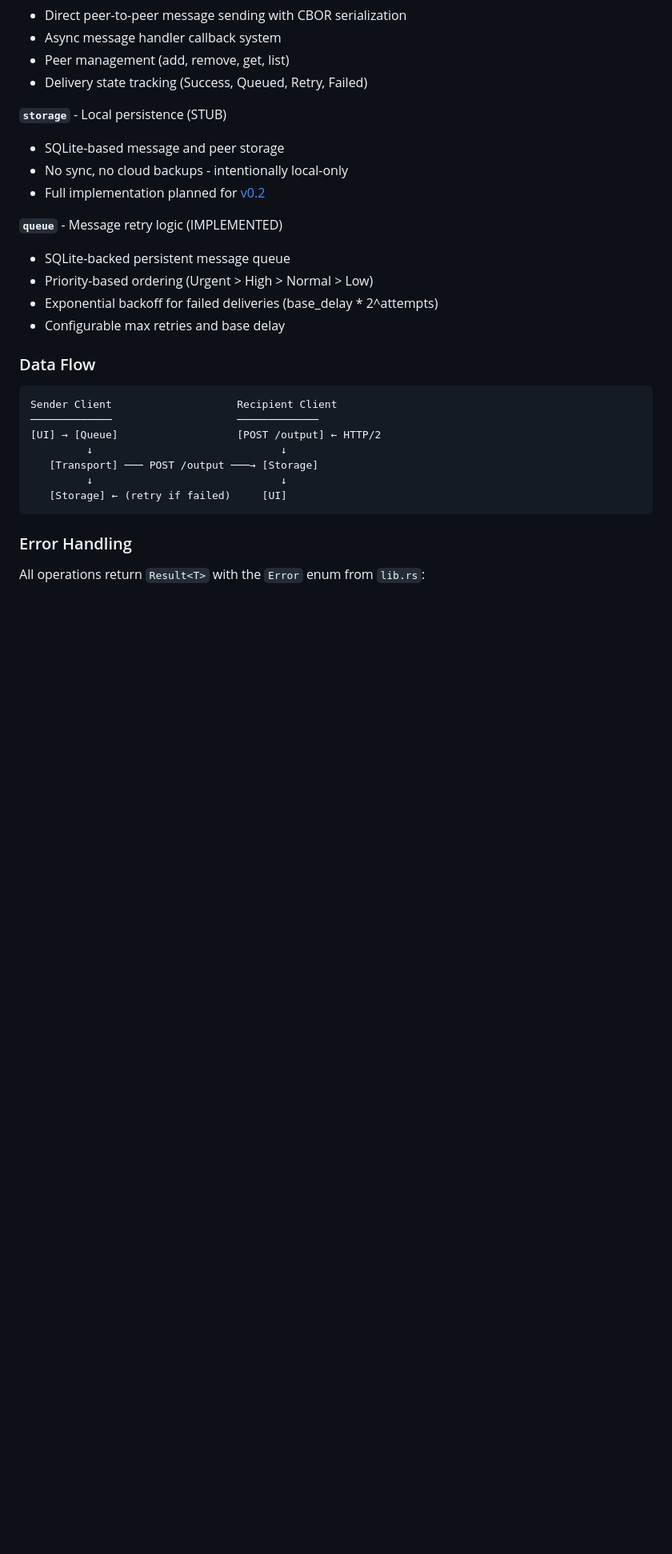
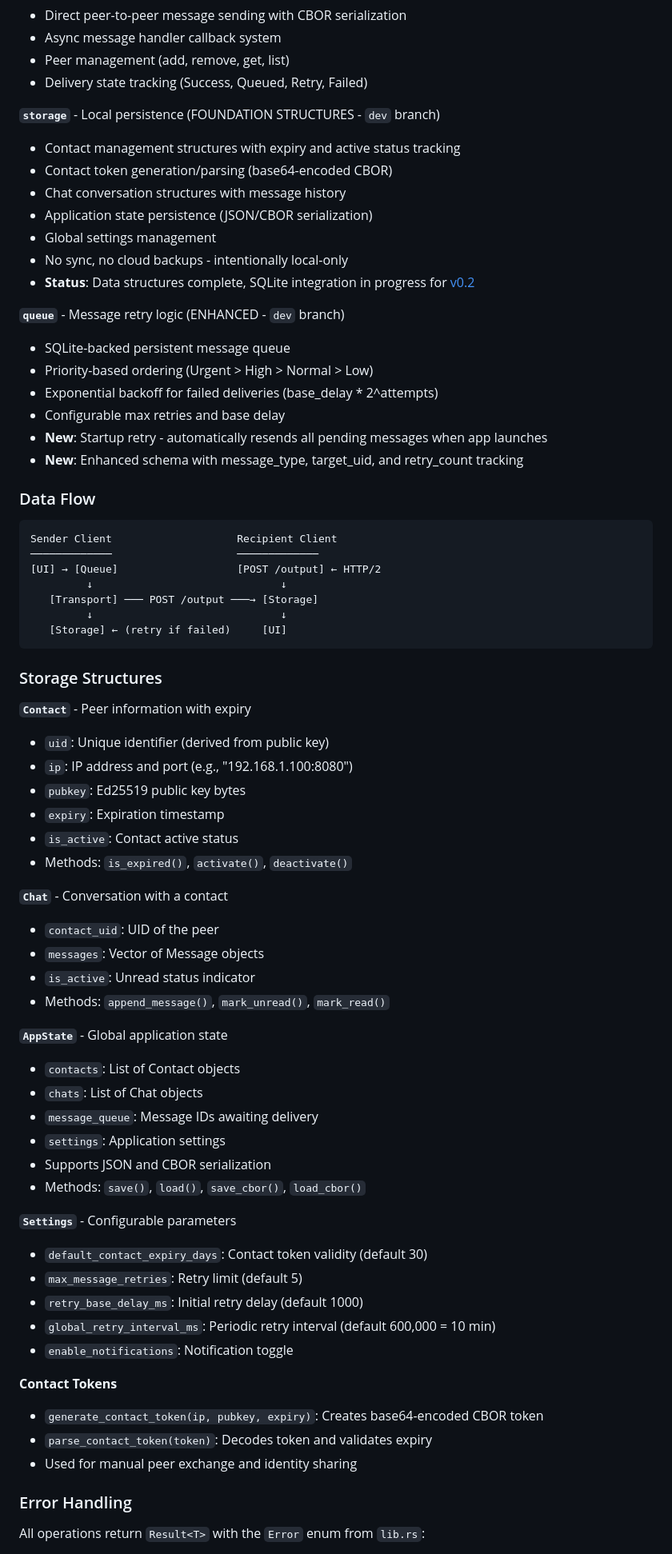
Before and after one commit to Anton4ikk/pure2p, a Markdown page: CLAUDE.md, the part around one of its changes. Shown at 80% size. Drawn GitHub-style; blank space fills up the shorter version.

````diff
--- a/CLAUDE.md
+++ b/CLAUDE.md
@@ -68,16 +68,22 @@ cargo clippy -- -D warnings    # Fail on warnings
 - Peer management (add, remove, get, list)
 - Delivery state tracking (Success, Queued, Retry, Failed)
 
-**`storage`** - Local persistence (STUB)
-- SQLite-based message and peer storage
+**`storage`** - Local persistence (FOUNDATION STRUCTURES - `dev` branch)
+- Contact management structures with expiry and active status tracking
+- Contact token generation/parsing (base64-encoded CBOR)
+- Chat conversation structures with message history
+- Application state persistence (JSON/CBOR serialization)
+- Global settings management
 - No sync, no cloud backups - intentionally local-only
-- Full implementation planned for [v0.2](ROADMAP.md#-version-02---enhanced-core-q2-2025)
+- **Status**: Data structures complete, SQLite integration in progress for [v0.2](ROADMAP.md#-version-02---enhanced-core-q2-2025)
 
-**`queue`** - Message retry logic (IMPLEMENTED)
+**`queue`** - Message retry logic (ENHANCED - `dev` branch)
 - SQLite-backed persistent message queue
 - Priority-based ordering (Urgent > High > Normal > Low)
 - Exponential backoff for failed deliveries (base_delay * 2^attempts)
 - Configurable max retries and base delay
+- **New**: Startup retry - automatically resends all pending messages when app launches
+- **New**: Enhanced schema with message_type, target_uid, and retry_count tracking
 
 ### Data Flow
 
@@ -91,6 +97,42 @@ Sender Client                    Recipient Client
    [Storage] ← (retry if failed)     [UI]
 ```
 
+### Storage Structures
+
+**`Contact`** - Peer information with expiry
+- `uid`: Unique identifier (derived from public key)
+- `ip`: IP address and port (e.g., "192.168.1.100:8080")
+- `pubkey`: Ed25519 public key bytes
+- `expiry`: Expiration timestamp
+- `is_active`: Contact active status
+- Methods: `is_expired()`, `activate()`, `deactivate()`
+
+**`Chat`** - Conversation with a contact
+- `contact_uid`: UID of the peer
+- `messages`: Vector of Message objects
+- `is_active`: Unread status indicator
+- Methods: `append_message()`, `mark_unread()`, `mark_read()`
+
+**`AppState`** - Global application state
+- `contacts`: List of Contact objects
+- `chats`: List of Chat objects
+- `message_queue`: Message IDs awaiting delivery
+- `settings`: Application settings
+- Supports JSON and CBOR serialization
+- Methods: `save()`, `load()`, `save_cbor()`, `load_cbor()`
+
+**`Settings`** - Configurable parameters
+- `default_contact_expiry_days`: Contact token validity (default 30)
+- `max_message_retries`: Retry limit (default 5)
+- `retry_base_delay_ms`: Initial retry delay (default 1000)
+- `global_retry_interval_ms`: Periodic retry interval (default 600,000 = 10 min)
+- `enable_notifications`: Notification toggle
+
+**Contact Tokens**
+- `generate_contact_token(ip, pubkey, expiry)`: Creates base64-encoded CBOR token
+- `parse_contact_token(token)`: Decodes token and validates expiry
+- Used for manual peer exchange and identity sharing
+
 ### Error Handling
 
 All operations return `Result<T>` with the `Error` enum from `lib.rs`:
````
Also changed, not shown: other parts of CLAUDE.md (+18 -2 lines), DEVELOPMENT.md (+2 -2 lines), ROADMAP.md (+22 -8 lines).
